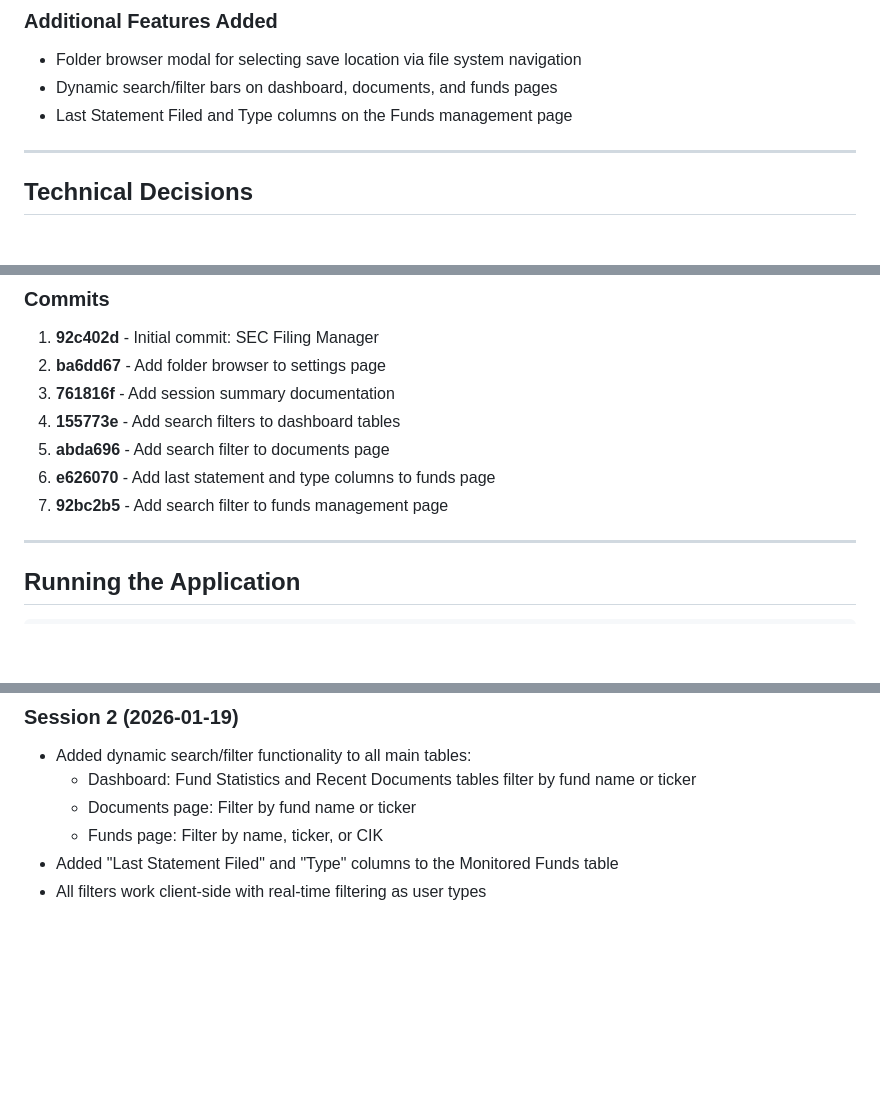
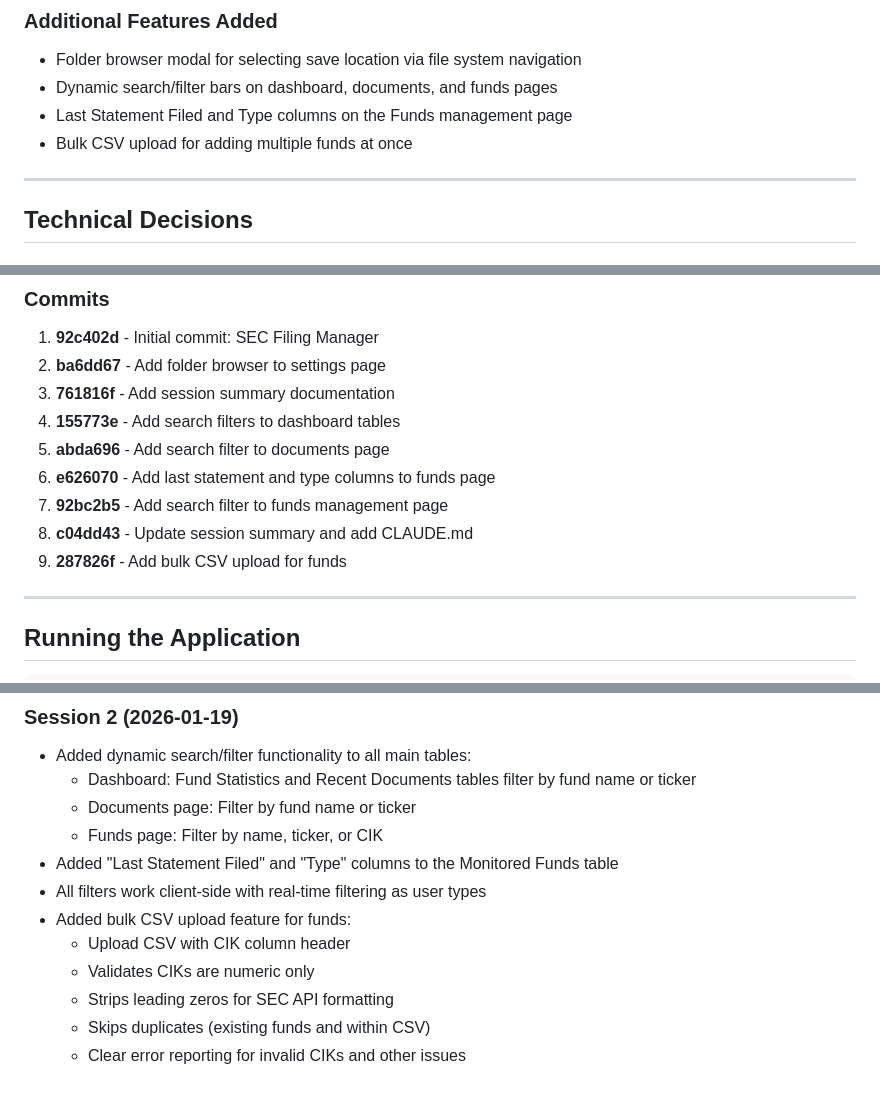
Before and after one commit to spoondev/sec-fam-solution, a Markdown page: .claude/docs/session-summary.md, 3 parts joined by grey strips. GitHub-like rendering; blank space fills up the shorter version.

Commit message:
Update session summary with bulk upload feature
Co-Authored-By: Claude Sonnet 4.5 <noreply@anthropic.com>

```diff
--- a/.claude/docs/session-summary.md
+++ b/.claude/docs/session-summary.md
@@ -35,6 +35,7 @@ Built a complete solution for retrieving SEC filings (N-CSR and N-CSRS forms) fr
 - Folder browser modal for selecting save location via file system navigation
 - Dynamic search/filter bars on dashboard, documents, and funds pages
 - Last Statement Filed and Type columns on the Funds management page
+- Bulk CSV upload for adding multiple funds at once
 
 ---
 
@@ -162,6 +164,8 @@ DEBUG=false
 5. **abda696** - Add search filter to documents page
 6. **e626070** - Add last statement and type columns to funds page
 7. **92bc2b5** - Add search filter to funds management page
+8. **c04dd43** - Update session summary and add CLAUDE.md
+9. **287826f** - Add bulk CSV upload for funds
 
 ---
 
@@ -231,3 +235,9 @@ python-dateutil>=2.8.2
   - Funds page: Filter by name, ticker, or CIK
 - Added "Last Statement Filed" and "Type" columns to the Monitored Funds table
 - All filters work client-side with real-time filtering as user types
+- Added bulk CSV upload feature for funds:
+  - Upload CSV with CIK column header
+  - Validates CIKs are numeric only
+  - Strips leading zeros for SEC API formatting
+  - Skips duplicates (existing funds and within CSV)
+  - Clear error reporting for invalid CIKs and other issues
```
Also changed, not shown: other parts of .claude/docs/session-summary.md (+1 -0 lines).
